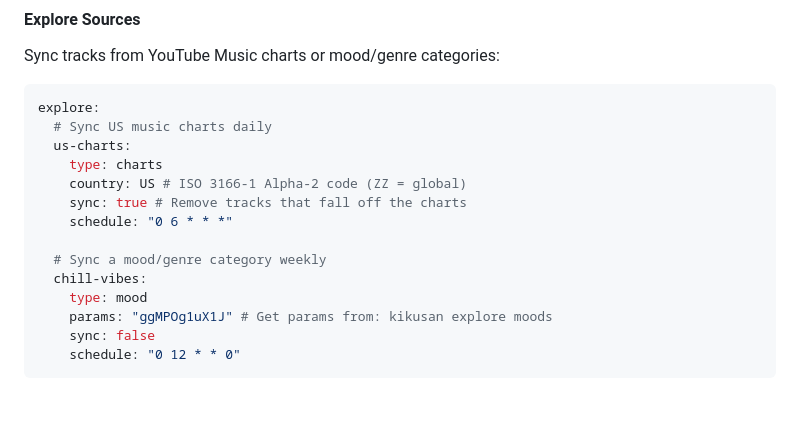
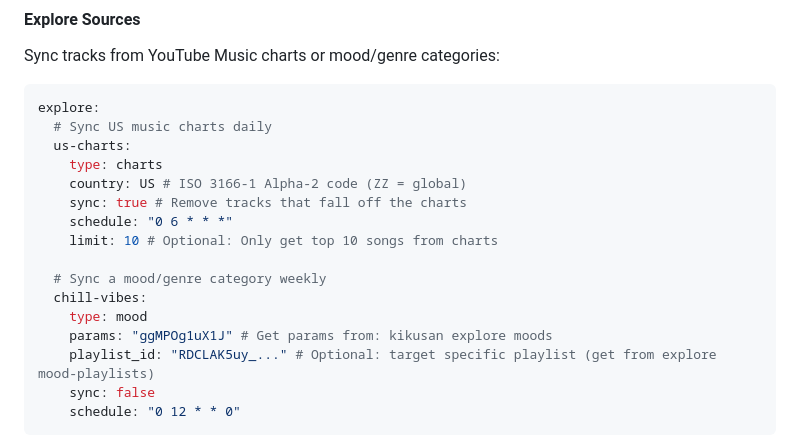
Before and after one commit to RFLundgren/kikusan, a Markdown page: README.md, the part around the change. GitHub-like rendering; blank space fills up the shorter version.

Commit message:
docs: Adjust readme

````diff
--- a/README.md
+++ b/README.md
@@ -168,11 +168,13 @@ explore:
     country: US # ISO 3166-1 Alpha-2 code (ZZ = global)
     sync: true # Remove tracks that fall off the charts
     schedule: "0 6 * * *"
+    limit: 10 # Optional: Only get top 10 songs from charts
 
   # Sync a mood/genre category weekly
   chill-vibes:
     type: mood
     params: "ggMPOg1uX1J" # Get params from: kikusan explore moods
+    playlist_id: "RDCLAK5uy_..." # Optional: target specific playlist (get from explore mood-playlists)
     sync: false
     schedule: "0 12 * * 0"
 ```
````
